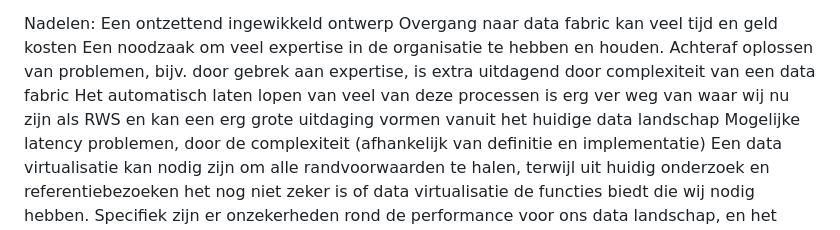
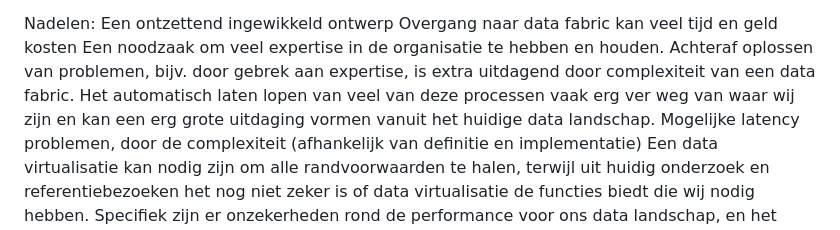
Before and after one commit to Geonovum/ZON-DA, a Markdown page: respec/componenten.md, the part around the change. Drawn GitHub-style.

```diff
--- a/respec/componenten.md
+++ b/respec/componenten.md
@@ -94,8 +94,8 @@ Nadelen:
 Een ontzettend ingewikkeld ontwerp
 Overgang naar data fabric kan veel tijd en geld kosten
 Een noodzaak om veel expertise in de organisatie te hebben en houden.
-Achteraf oplossen van problemen, bijv. door gebrek aan expertise, is extra uitdagend door complexiteit van een data fabric
-Het automatisch laten lopen van veel van deze processen is erg ver weg van waar wij nu zijn als RWS en kan een erg grote uitdaging vormen vanuit het huidige data landschap
+Achteraf oplossen van problemen, bijv. door gebrek aan expertise, is extra uitdagend door complexiteit van een data fabric.
+Het automatisch laten lopen van veel van deze processen vaak erg ver weg van waar wij zijn en kan een erg grote uitdaging vormen vanuit het huidige data landschap.
 Mogelijke latency problemen, door de complexiteit
 (afhankelijk van definitie en implementatie) Een data virtualisatie kan nodig zijn om alle randvoorwaarden te halen, terwijl uit huidig onderzoek en referentiebezoeken het nog niet zeker is of data virtualisatie de functies biedt die wij nodig hebben. Specifiek zijn er onzekerheden rond de performance voor ons data landschap, en het geven van (groeps) autorisaties aan alle nodige partijen.
 (afhankelijk van welke definitie en hoever het geïmplementeerd wordt) Nog niet alle nodige technologieën zijn implementeerbaar, voornamelijk bij de automatisering en real-time processing voorwaardes
```
